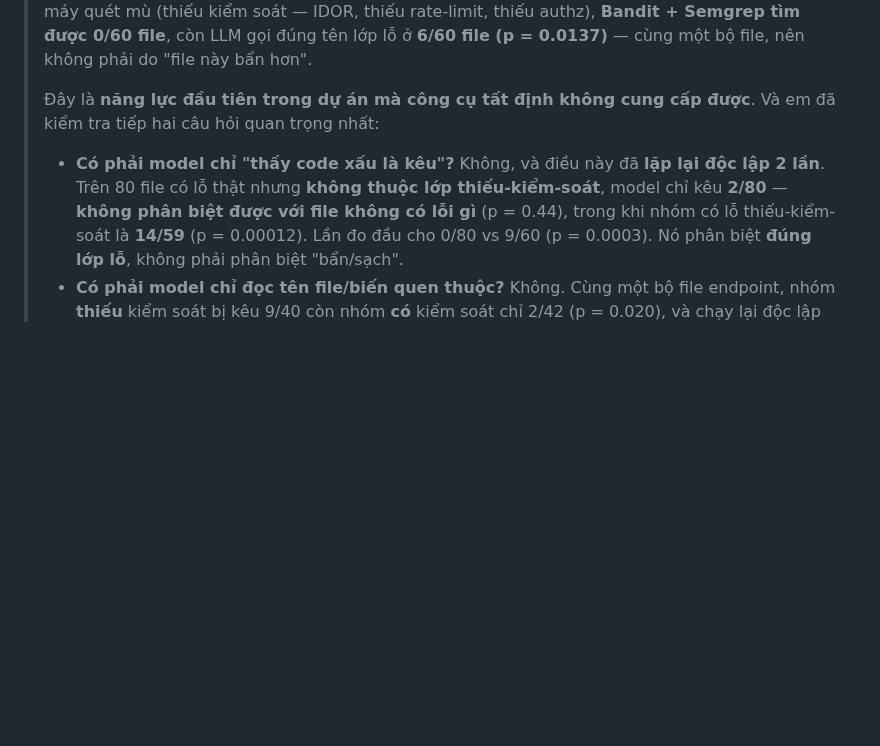
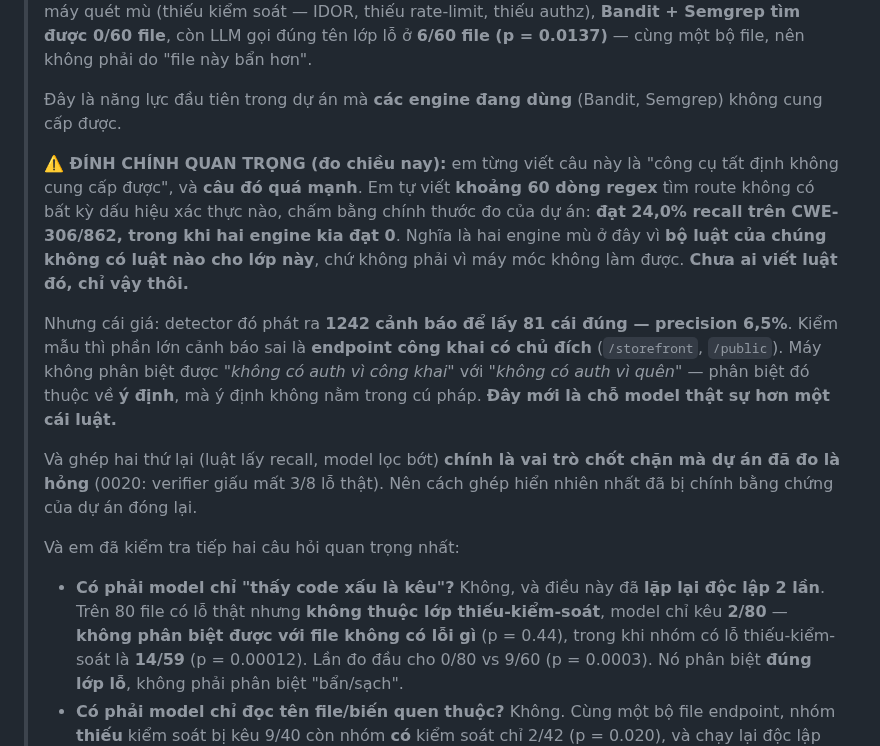
Before and after one commit to manhquydev/sentinel-security-platform, a Markdown page: docs/2026-07-26_NguyenManhQuy_Week12.md, the part around the change. Drawn GitHub-style; blank space fills up the shorter version.

```diff
--- a/docs/2026-07-26_NguyenManhQuy_Week12.md
+++ b/docs/2026-07-26_NguyenManhQuy_Week12.md
@@ -24,7 +24,24 @@ câu chuyện "AI tìm giỏi hơn" là bán thứ dữ liệu của chính dự
 > **Bandit + Semgrep tìm được 0/60 file**, còn LLM gọi đúng tên lớp lỗ ở **6/60 file
 > (p = 0.0137)** — cùng một bộ file, nên không phải do "file này bẩn hơn".
 >
-> Đây là **năng lực đầu tiên trong dự án mà công cụ tất định không cung cấp được**. Và
+> Đây là năng lực đầu tiên trong dự án mà **các engine đang dùng** (Bandit, Semgrep) không cung cấp được.
+>
+> **⚠️ ĐÍNH CHÍNH QUAN TRỌNG (đo chiều nay):** em từng viết câu này là "công cụ tất định không cung cấp
+> được", và **câu đó quá mạnh**. Em tự viết **khoảng 60 dòng regex** tìm route không có bất kỳ dấu hiệu
+> xác thực nào, chấm bằng chính thước đo của dự án: **đạt 24,0% recall trên CWE-306/862, trong khi hai
+> engine kia đạt 0**. Nghĩa là hai engine mù ở đây vì **bộ luật của chúng không có luật nào cho lớp này**,
+> chứ không phải vì máy móc không làm được. **Chưa ai viết luật đó, chỉ vậy thôi.**
+>
+> Nhưng cái giá: detector đó phát ra **1242 cảnh báo để lấy 81 cái đúng — precision 6,5%**. Kiểm mẫu thì
+> phần lớn cảnh báo sai là **endpoint công khai có chủ đích** (`/storefront`, `/public`). Máy không phân
+> biệt được *"không có auth vì công khai"* với *"không có auth vì quên"* — phân biệt đó thuộc về **ý
+> định**, mà ý định không nằm trong cú pháp. **Đây mới là chỗ model thật sự hơn một cái luật.**
+>
+> Và ghép hai thứ lại (luật lấy recall, model lọc bớt) **chính là vai trò chốt chặn mà dự án đã đo là
+> hỏng** (0020: verifier giấu mất 3/8 lỗ thật). Nên cách ghép hiển nhiên nhất đã bị chính bằng chứng của
+> dự án đóng lại.
+>
+> Và
 > em đã kiểm tra tiếp hai câu hỏi quan trọng nhất:
 > - **Có phải model chỉ "thấy code xấu là kêu"?** Không, và điều này đã **lặp lại độc lập
 >   2 lần**. Trên 80 file có lỗ thật nhưng **không thuộc lớp thiếu-kiểm-soát**, model chỉ
```
Also changed, not shown: docs/decisions/0023-sast-detects-presence-not-absence-the-residual-belongs-to-runtime.md (+32 -0 lines), docs/decisions/0027-the-llm-belongs-in-the-generative-role-on-absence-of-control-classes.md (+9 -0 lines).
